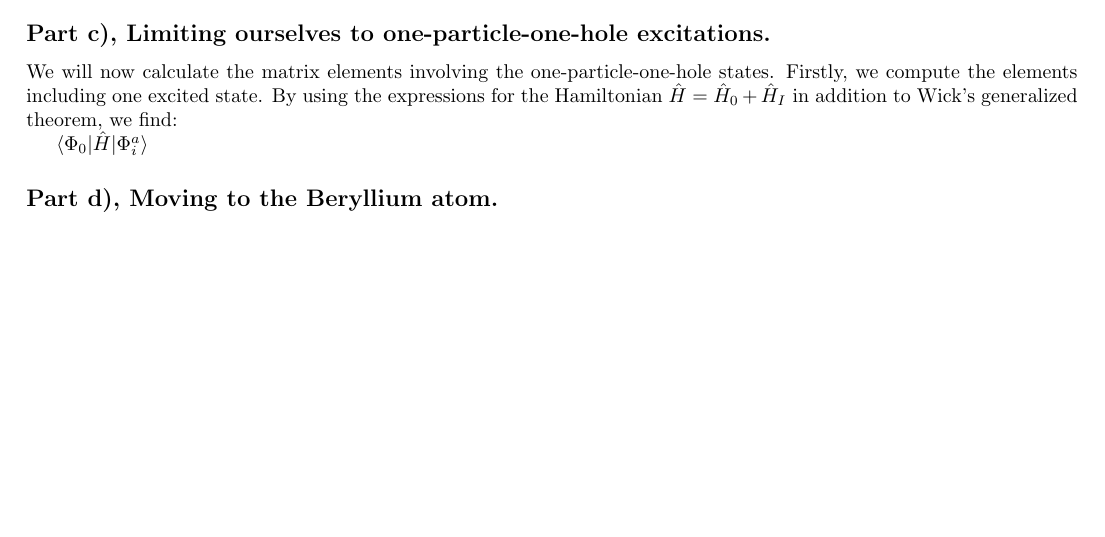
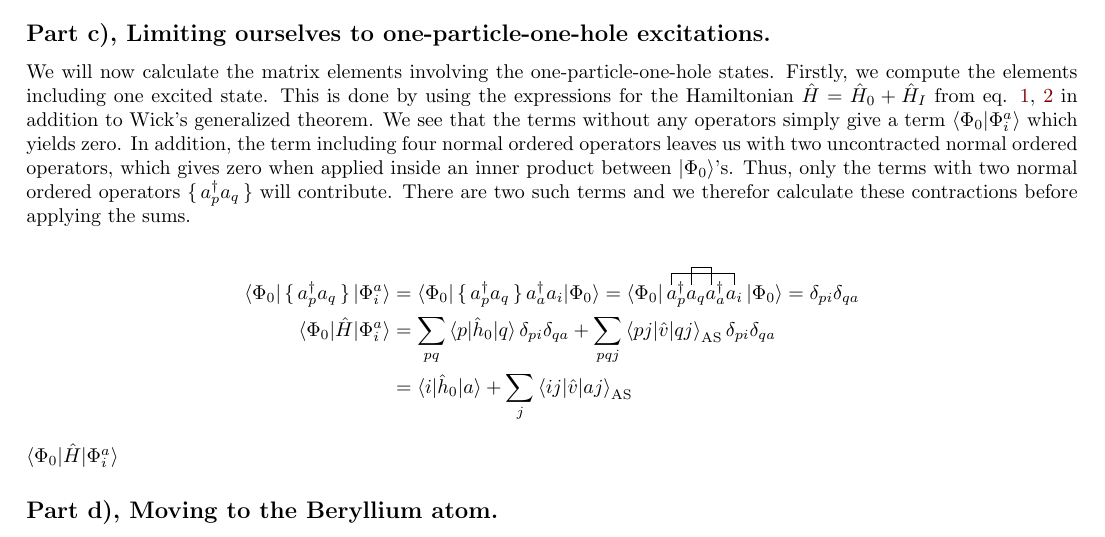
Before and after one commit to hkve/FYS4480, a LaTeX document (midterm1/main.tex): part of page 3 of 3, cut so that both start at the same text, the shorter picture padded with empty space. Compiled offline with pdfLaTeX.

Commit message:
Started task c

```diff
--- a/midterm1/main.tex
+++ b/midterm1/main.tex
@@ -6,6 +6,7 @@
 \usepackage{physics}
 \usepackage{braket}
 \usepackage{xfrac}
+\usepackage{simpler-wick}
 
 % Citetations
 \usepackage[ backend=bibtex, sorting=none, autocite=plain]{biblatex}
@@ -130,8 +131,13 @@
     ADD PLOT HERE
 
 \subsection*{Part c), Limiting ourselves to one-particle-one-hole excitations.}
-    We will now calculate the matrix elements involving the one-particle-one-hole states. Firstly, we compute the elements including one excited state. By using the expressions for the Hamiltonian $\hat{H} = \hat{H}_0 + \hat{H}_I$ in addition to Wick's generalized theorem, we find:
+    We will now calculate the matrix elements involving the one-particle-one-hole states. Firstly, we compute the elements including one excited state. This is done by using the expressions for the Hamiltonian $\hat{H} = \hat{H}_0 + \hat{H}_I$ from eq. \ref{eq:H0}, \ref{eq:HI} in addition to Wick's generalized theorem. We see that the terms without any operators simply give a term $\braket{\Phi_0 | \Phi_{i}^{a}}$ which yields zero. In addition, the term including four normal ordered operators leaves us with two uncontracted normal ordered operators, which gives zero when applied inside an inner product between  $\gs$'s. Thus, only the terms with two normal ordered operators $\set{\crt{p}\ani{q}}$ will contribute. There are two such terms and we therefor calculate these contractions before applying the sums.
 
+    \begin{align*}
+        \inner{\Phi_0}{\set{\crt{p}\ani{q}}}{\Phi_{i}^{a}} &= \inner{\Phi_0}{\set{\crt{p}\ani{q}} \crt{a}\ani{i}}{\Phi_0} = \bra{\Phi_0} \wick{\c1{a}^\dagger_p \c2{a}_q \c2{a}^\dagger_a \c1{\ani{i}}} \ket{\Phi_0} = \delta_{pi}\delta_{qa} \\
+        \inner{\Phi_0}{\hat{H}}{\Phi_i^a} &= \sum_{pq} \inner{p}{\hnull}{q}\delta_{pi}\delta_{qa} + \sum_{pqj} \innerAS{pj}{\hat{v}}{qj}\delta_{pi}\delta_{qa} \\
+        &= \inner{i}{\hnull}{a} + \sum_j \innerAS{ij}{\hat{v}}{aj}
+    \end{align*}
     $\inner{\Phi_0}{\hat{H}}{\Phi_{i}^{a}}$
 \subsection*{Part d), Moving to the Beryllium atom.}
 \subsection*{Part e), Hartree-Fock.}
```
Also changed, not shown: midterm1/main.pdf.
